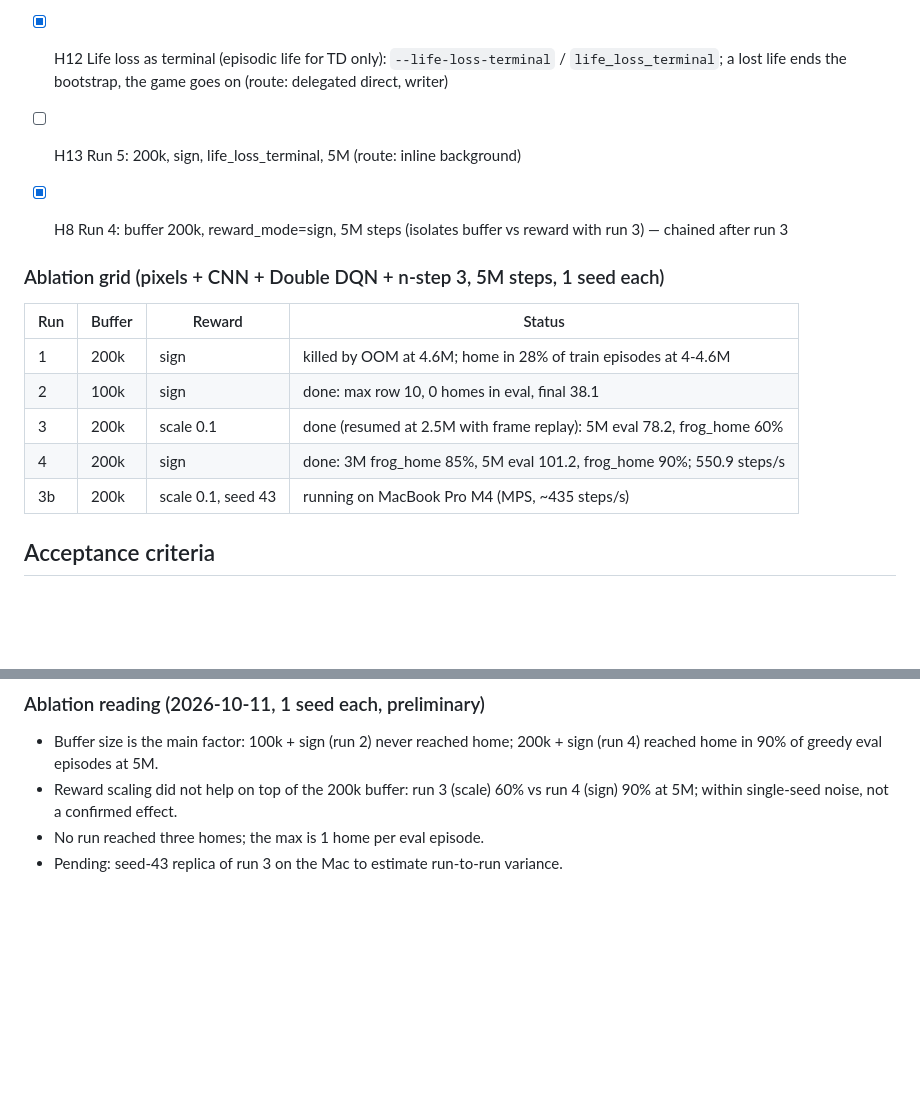
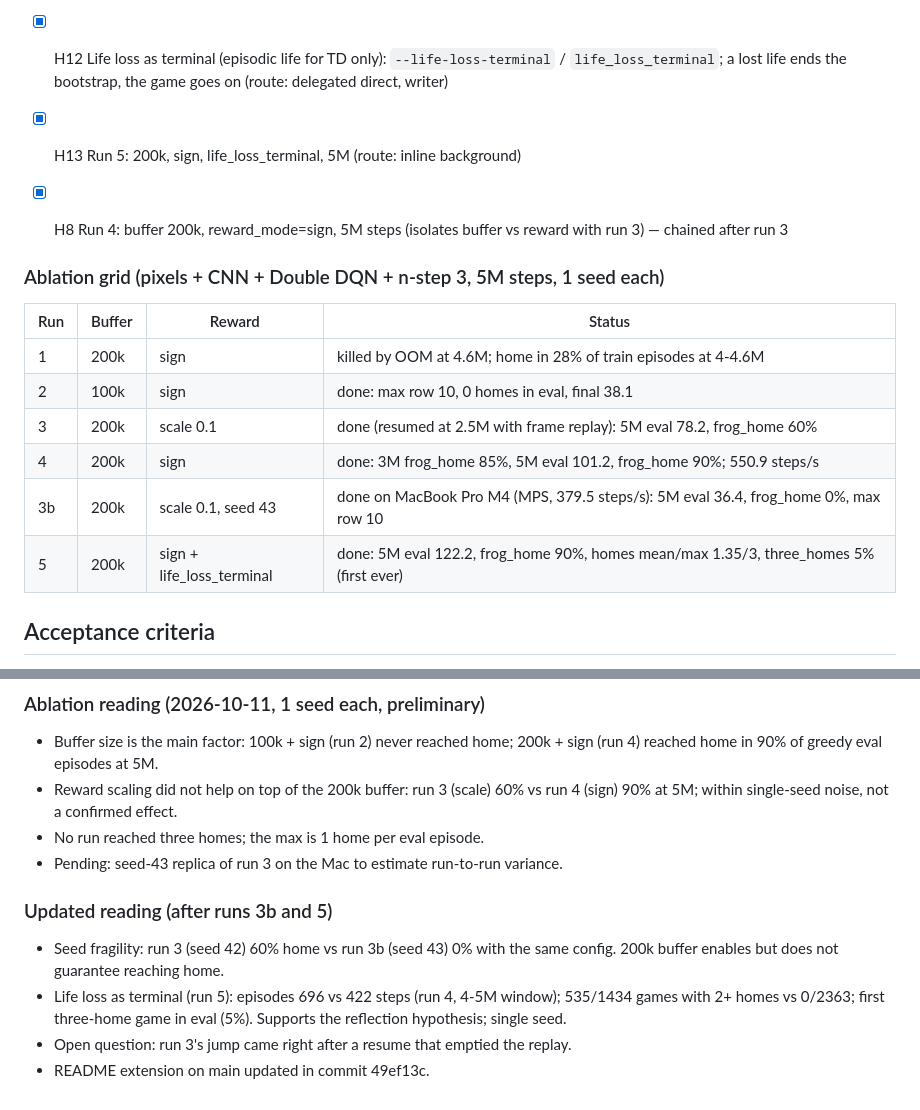
Before and after one commit to AlejoMoncada/frogger-dqn-lab, a Markdown page: odd/tasks/home-challenge.md, 2 parts joined by grey strips. GitHub-like rendering; blank space fills up the shorter version.

Commit message:
docs(home): record run 3b and run 5 results

```diff
--- a/odd/tasks/home-challenge.md
+++ b/odd/tasks/home-challenge.md
@@ -37,7 +37,7 @@ does what it is best at.
 - [x] H10 Colab overkill notebook: `colab/frogger_overkill.ipynb` + `colab/README.md`, CLI flags for batch, threads, target interval, warmup, epsilon decay and lr (route: delegated writer)
 - [x] H11 Apple MPS support + Mac guide: `--device {cpu,cuda,mps,auto}`, device-aware sync and pinning, platform-conditional torch source, `docs/mac.md`. Real MPS execution is unverified until the user's 100k pilot (route: delegated writer, Haiku)
 - [x] H12 Life loss as terminal (episodic life for TD only): `--life-loss-terminal` / `life_loss_terminal`; a lost life ends the bootstrap, the game goes on (route: delegated direct, writer)
-- [ ] H13 Run 5: 200k, sign, life_loss_terminal, 5M (route: inline background)
+- [x] H13 Run 5: 200k, sign, life_loss_terminal, 5M (route: inline background)
 
 - [x] H8 Run 4: buffer 200k, reward_mode=sign, 5M steps (isolates buffer vs reward with run 3) — chained after run 3
 
@@ -48,7 +48,8 @@ does what it is best at.
 | 2 | 100k | sign | done: max row 10, 0 homes in eval, final 38.1 |
 | 3 | 200k | scale 0.1 | done (resumed at 2.5M with frame replay): 5M eval 78.2, frog_home 60% |
 | 4 | 200k | sign | done: 3M frog_home 85%, 5M eval 101.2, frog_home 90%; 550.9 steps/s |
-| 3b | 200k | scale 0.1, seed 43 | running on MacBook Pro M4 (MPS, ~435 steps/s) |
+| 3b | 200k | scale 0.1, seed 43 | done on MacBook Pro M4 (MPS, 379.5 steps/s): 5M eval 36.4, frog_home 0%, max row 10 |
+| 5 | 200k | sign + life_loss_terminal | done: 5M eval 122.2, frog_home 90%, homes mean/max 1.35/3, three_homes 5% (first ever) |
 
 ## Acceptance criteria
 - Pilot reports measured steps/s for both configurations.
@@ -214,3 +215,9 @@ killed run with `--resume` on the same `--output-dir`.
 - Reward scaling did not help on top of the 200k buffer: run 3 (scale) 60% vs run 4 (sign) 90% at 5M; within single-seed noise, not a confirmed effect.
 - No run reached three homes; the max is 1 home per eval episode.
 - Pending: seed-43 replica of run 3 on the Mac to estimate run-to-run variance.
+
+### Updated reading (after runs 3b and 5)
+- Seed fragility: run 3 (seed 42) 60% home vs run 3b (seed 43) 0% with the same config. 200k buffer enables but does not guarantee reaching home.
+- Life loss as terminal (run 5): episodes 696 vs 422 steps (run 4, 4-5M window); 535/1434 games with 2+ homes vs 0/2363; first three-home game in eval (5%). Supports the reflection hypothesis; single seed.
+- Open question: run 3's jump came right after a resume that emptied the replay.
+- README extension on main updated in commit 49ef13c.
```
